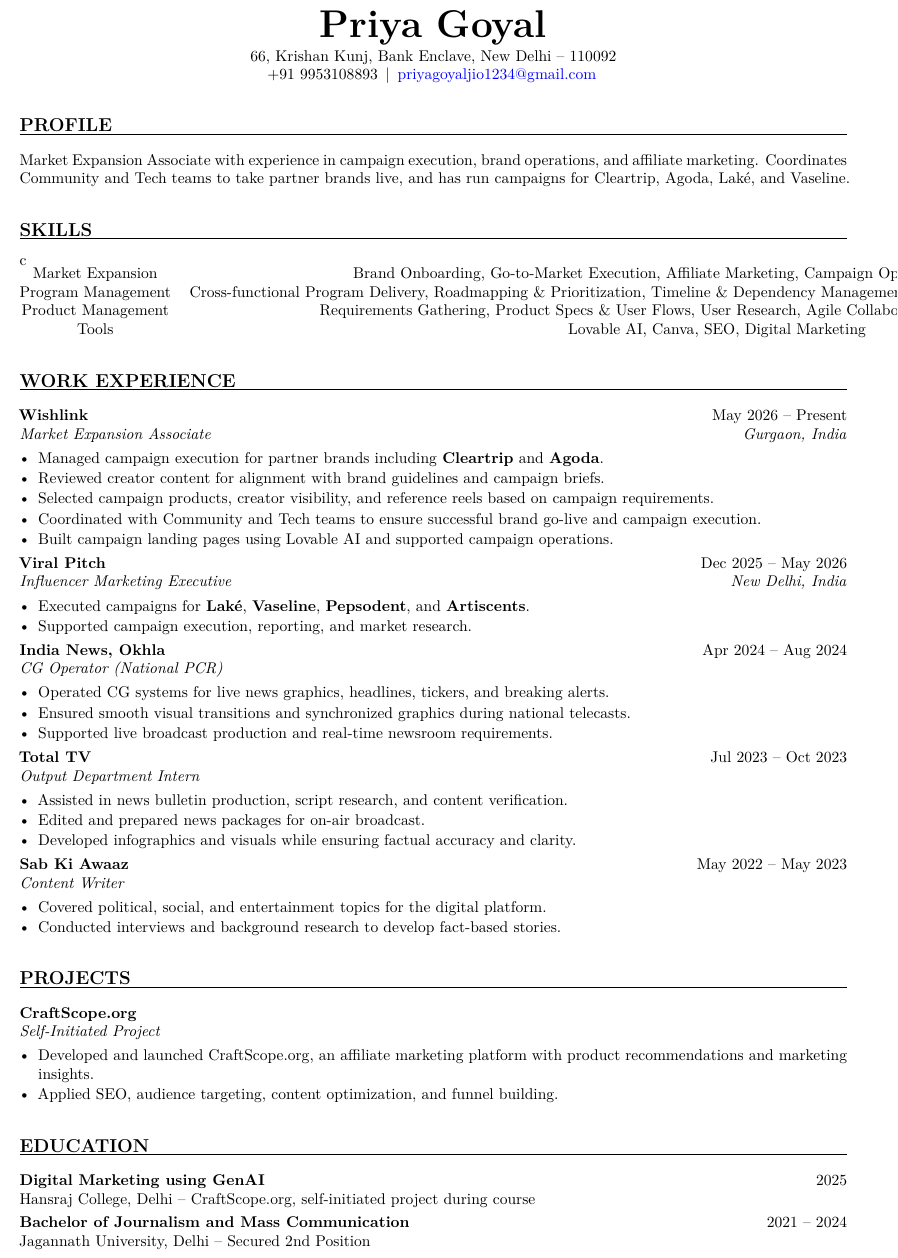
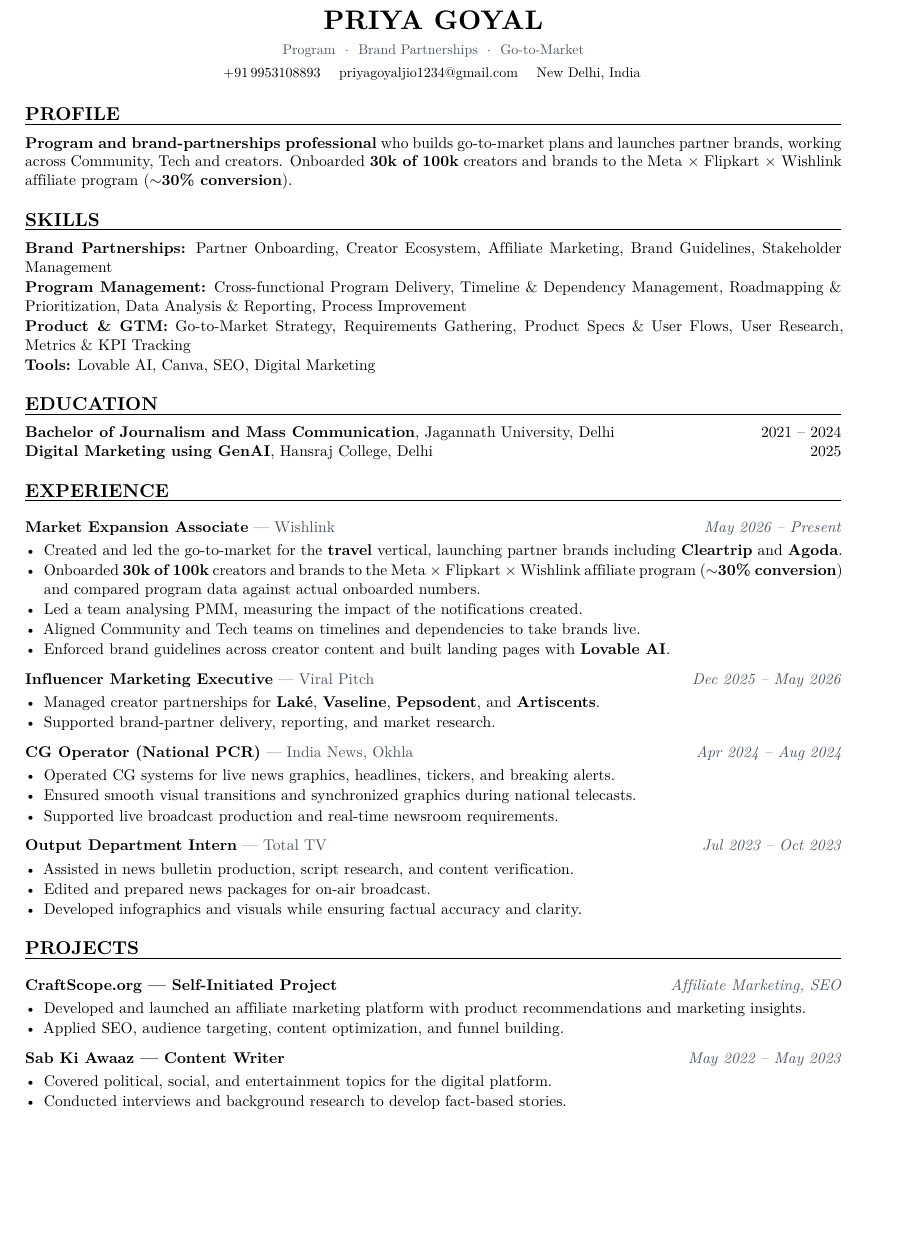
Before and after one commit to withaphelion-afk/resume, a LaTeX CV (Priya Goyal Resume.tex): part of page 1 of 2, cut at the place of the change, the shorter picture padded with empty space. Compiled offline with XeLaTeX; a missing font is replaced by an installed copy or a similar font.

Commit message:
Restyle resume to template, focus on program/brand partnerships, update Wishlink numbers
Co-Authored-By: Claude Sonnet 5.5 <noreply@anthropic.com>

```diff
--- a/Priya Goyal Resume.tex
+++ b/Priya Goyal Resume.tex
@@ -23,68 +87,79 @@
 \begin{center}
-  {\Huge\bfseries Priya Goyal}\\[3pt]
-  66, Krishan Kunj, Bank Enclave, New Delhi -- 110092\\
-  +91 9953108893 \,|\, \href{mailto:priyagoyaljio1234@gmail.com}{priyagoyaljio1234@gmail.com}
+  {\LARGE\bfseries\color{accent} PRIYA GOYAL}\\[4pt]
+  {\small\textcolor{midgrey}{Program \ $\cdot$ \ Brand Partnerships \ $\cdot$ \ Go-to-Market}}\\[3pt]
+  {\small
+    +91\,9953108893 \quad
+    \href{mailto:priyagoyaljio1234@gmail.com}{priyagoyaljio1234@gmail.com} \quad
+    New Delhi, India
+  }
 \end{center}
 
+\vspace{2pt}
+
+% ── PROFILE ────────────────────────────────────────────────────────────────
 \section{Profile}
-Market Expansion Associate with experience in campaign execution, brand operations, and affiliate marketing. Coordinates Community and Tech teams to take partner brands live, and has run campaigns for Cleartrip, Agoda, Lak\'{e}, and Vaseline.
+\textbf{Program and brand-partnerships professional} who builds go-to-market plans and launches partner brands, working across Community, Tech and creators. Onboarded \textbf{30k of 100k} creators and brands to the Meta $\times$ Flipkart $\times$ Wishlink affiliate program (\textbf{$\sim$30\% conversion}).
 
 \section{Skills}
-\begin{tabular}{@{}>{\bfseries}p{1.45in}p{5.6in}}
-Market Expansion & Brand Onboarding, Go-to-Market Execution, Affiliate Marketing, Campaign Operations, Brand Guidelines \\
-Program Management & Cross-functional Program Delivery, Roadmapping \& Prioritization, Timeline \& Dependency Management, Stakeholder Management, Process Improvement \\
-Product Management & Requirements Gathering, Product Specs \& User Flows, User Research, Agile Collaboration, Metrics \& KPI Tracking \\
-Tools & Lovable AI, Canva, SEO, Digital Marketing \\
-\end{tabular}
+\textbf{Brand Partnerships:} Partner Onboarding, Creator Ecosystem, Affiliate Marketing, Brand Guidelines, Stakeholder Management\\[1pt]
+\textbf{Program Management:} Cross-functional Program Delivery, Timeline \& Dependency Management, Roadmapping \& Prioritization, Data Analysis \& Reporting, Process Improvement\\[1pt]
+\textbf{Product \& GTM:} Go-to-Market Strategy, Requirements Gathering, Product Specs \& User Flows, User Research, Metrics \& KPI Tracking\\[1pt]
+\textbf{Tools:} Lovable AI, Canva, SEO, Digital Marketing
 
-\section{Work Experience}
-\role{Wishlink}{May 2026 -- Present}{Market Expansion Associate}{Gurgaon, India}
+% ── EDUCATION ──────────────────────────────────────────────────────────────
+\section{Education}
+\textbf{Bachelor of Journalism and Mass Communication},
+Jagannath University, Delhi \hfill 2021 -- 2024\\
+\textbf{Digital Marketing using GenAI},
+Hansraj College, Delhi \hfill 2025
+
+% ── EXPERIENCE ─────────────────────────────────────────────────────────────
+\section{Experience}
+
+\role{Market Expansion Associate}{Wishlink}{May 2026 -- Present}
 \begin{itemize}
-\item Managed campaign execution for partner brands including \textbf{Cleartrip} and \textbf{Agoda}.
-\item Reviewed creator content for alignment with brand guidelines and campaign briefs.
-\item Selected campaign products, creator visibility, and reference reels based on campaign requirements.
-\item Coordinated with Community and Tech teams to ensure successful brand go-live and campaign execution.
-\item Built campaign landing pages using Lovable AI and supported campaign operations.
+  \item Created and led the go-to-market for the \textbf{travel} vertical, launching partner brands including \textbf{Cleartrip} and \textbf{Agoda}.
+  \item Onboarded \textbf{30k of 100k} creators and brands to the Meta $\times$ Flipkart $\times$ Wishlink affiliate program (\textbf{$\sim$30\% conversion}) and compared program data against actual onboarded numbers.
+  \item Led a team analysing PMM, measuring the impact of the notifications created.
+  \item Aligned Community and Tech teams on timelines and dependencies to take brands live.
+  \item Enforced brand guidelines across creator content and built landing pages with \textbf{Lovable AI}.
 \end{itemize}
 
-\role{Viral Pitch}{Dec 2025 -- May 2026}{Influencer Marketing Executive}{New Delhi, India}
+\role{Influencer Marketing Executive}{Viral Pitch}{Dec 2025 -- May 2026}
 \begin{itemize}
-\item Executed campaigns for \textbf{Lak\'{e}}, \textbf{Vaseline}, \textbf{Pepsodent}, and \textbf{Artiscents}.
-\item Supported campaign execution, reporting, and market research.
+  \item Managed creator partnerships for \textbf{Lak\'{e}}, \textbf{Vaseline}, \textbf{Pepsodent}, and \textbf{Artiscents}.
+  \item Supported brand-partner delivery, reporting, and market research.
 \end{itemize}
 
-\role{India News, Okhla}{Apr 2024 -- Aug 2024}{CG Operator (National PCR)}{}
+\role{CG Operator (National PCR)}{India News, Okhla}{Apr 2024 -- Aug 2024}
 \begin{itemize}
   \item Operated CG systems for live news graphics, headlines, tickers, and breaking alerts.
   \item Ensured smooth visual transitions and synchronized graphics during national telecasts.
   \item Supported live broadcast production and real-time newsroom requirements.
 \end{itemize}
 
-\role{Total TV}{Jul 2023 -- Oct 2023}{Output Department Intern}{}
+\role{Output Department Intern}{Total TV}{Jul 2023 -- Oct 2023}
 \begin{itemize}
   \item Assisted in news bulletin production, script research, and content verification.
   \item Edited and prepared news packages for on-air broadcast.
   \item Developed infographics and visuals while ensuring factual accuracy and clarity.
 \end{itemize}
 
-\role{Sab Ki Awaaz}{May 2022 -- May 2023}{Content Writer}{}
+% ── PROJECTS ───────────────────────────────────────────────────────────────
+\section{Projects}
+
+\project[Affiliate Marketing, SEO]{CraftScope.org --- Self-Initiated Project}
+\begin{itemize}
+  \item Developed and launched an affiliate marketing platform with product recommendations and marketing insights.
+  \item Applied SEO, audience targeting, content optimization, and funnel building.
+\end{itemize}
+
+\project[May 2022 -- May 2023]{Sab Ki Awaaz --- Content Writer}
 \begin{itemize}
   \item Covered political, social, and entertainment topics for the digital platform.
   \item Conducted interviews and background research to develop fact-based stories.
 \end{itemize}
 
-\section{Projects}
-\role{CraftScope.org}{}{Self-Initiated Project}{}
-\begin{itemize}
-\item Developed and launched CraftScope.org, an affiliate marketing platform with product recommendations and marketing insights.
-\item Applied SEO, audience targeting, content optimization, and funnel building.
-\end{itemize}
-
-\section{Education}
-\textbf{Digital Marketing using GenAI} \hfill 2025 \\
-Hansraj College, Delhi -- CraftScope.org, self-initiated project during course\\[3pt]
-\textbf{Bachelor of Journalism and Mass Communication} \hfill 2021 -- 2024 \\
-Jagannath University, Delhi -- Secured 2nd Position
-
+% ── ACHIEVEMENTS ───────────────────────────────────────────────────────────
 \section{Achievements}
 \begin{itemize}
@@ -93,5 +168,4 @@
   \item Interviewed Mr. Ashok Srivastava, Senior Anchor at DD News.
   \item Covered major events including MCD Elections and the G20 Jan Bhagidari campaign.
 \end{itemize}
-
 \end{document}
```
Also changed, not shown: Priya Goyal Resume.pdf, Priya Goyal Resume.tex (88 more changed lines). Lines whose indentation alone changed are shown as unchanged.
